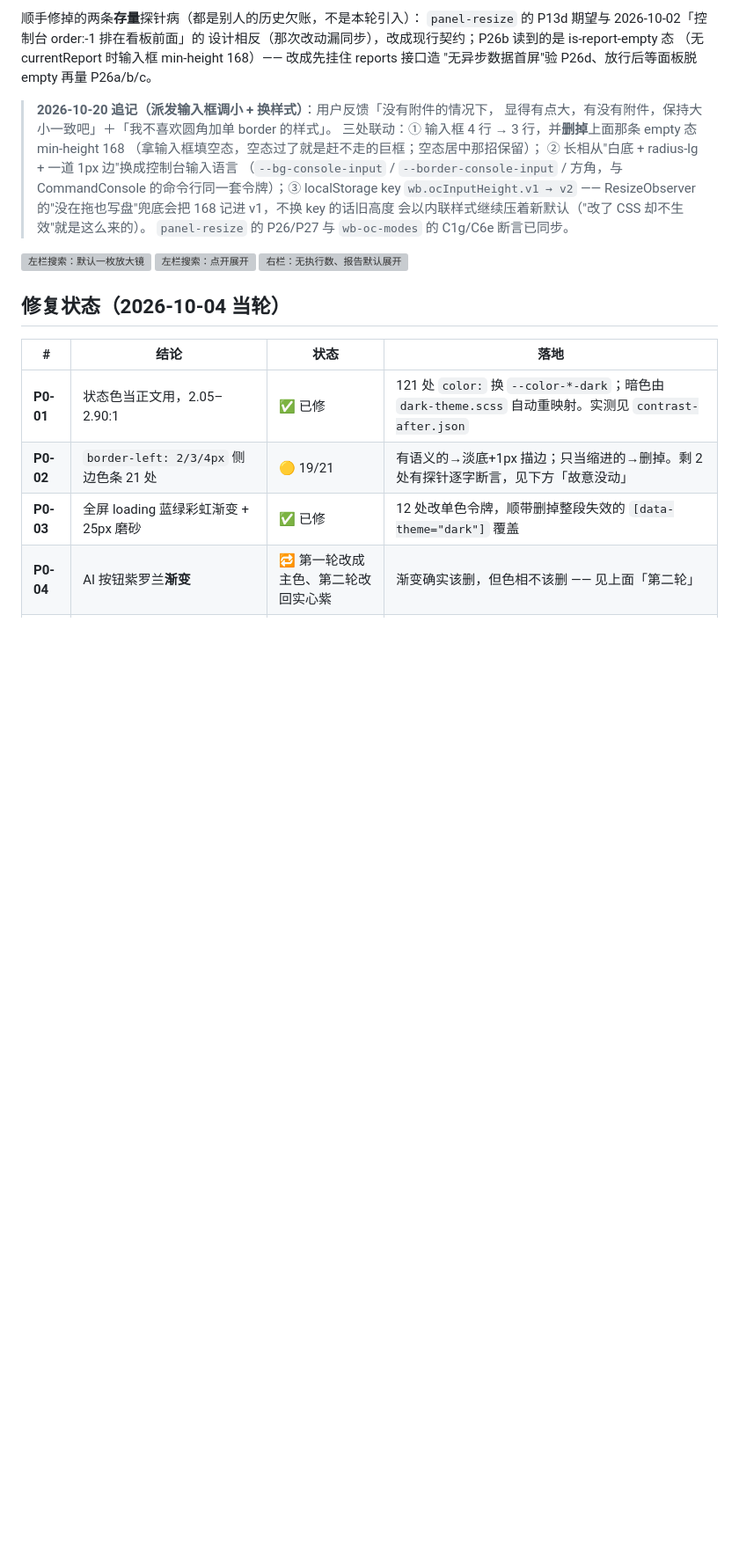
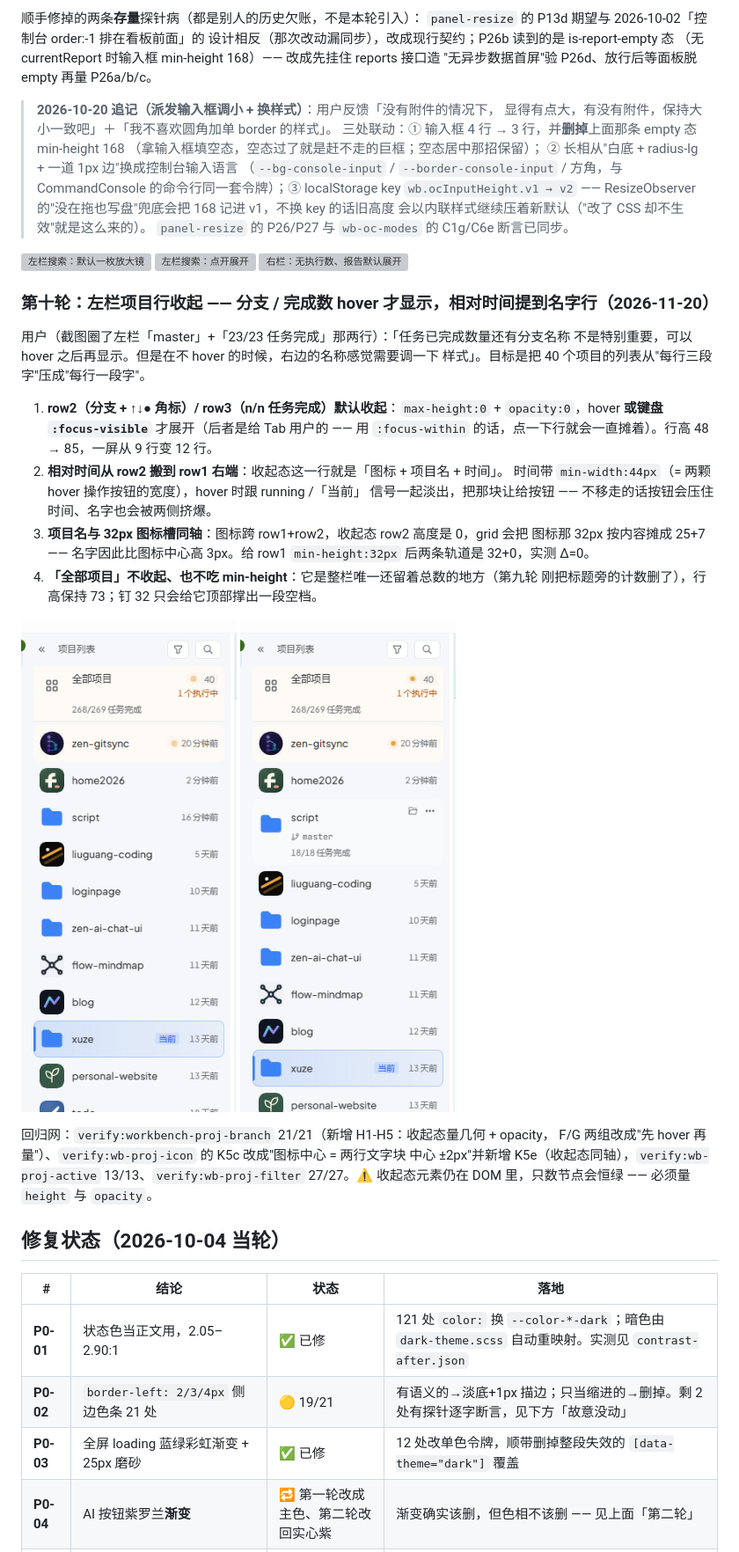
Before and after one commit to xz333221/zen-gitsync, a Markdown page: docs/ui-audit/README.md, the part around the change. Shown at 88% size. Drawn GitHub-style; pictures changed too: docs/ui-audit/wb-proj-row-hover.png (added), docs/ui-audit/wb-proj-row-idle.png (added); blank space fills up the shorter version; grey boxes are pictures that could not be loaded.

```diff
--- a/docs/ui-audit/README.md
+++ b/docs/ui-audit/README.md
@@ -294,6 +294,32 @@ tsc 与 build 均通过。`verify:ui-consistency` 3 条红为存量
 ![左栏搜索：默认一枚放大镜](./wb-proj-search-idle.png)
 ![左栏搜索：点开展开](./wb-proj-search-open.png)
 ![右栏：无执行数、报告默认展开](./wb-oc-report-open.png)
+
+### 第十轮：左栏项目行收起 —— 分支 / 完成数 hover 才显示，相对时间提到名字行（2026-11-20）
+
+用户（截图圈了左栏「master」+「23/23 任务完成」那两行）：「任务已完成数量还有分支名称
+不是特别重要，可以 hover 之后再显示。但是在不 hover 的时候，右边的名称感觉需要调一下
+样式」。目标是把 40 个项目的列表从"每行三段字"压成"每行一段字"。
+
+1. **row2（分支 + ↑↓● 角标）/ row3（n/n 任务完成）默认收起**：`max-height:0` +
+   `opacity:0`，hover **或键盘 `:focus-visible`** 才展开（后者是给 Tab 用户的 ——
+   用 `:focus-within` 的话，点一下行就会一直摊着）。行高 48 → 85，一屏从 9 行变 12 行。
+2. **相对时间从 row2 搬到 row1 右端**：收起态这一行就是「图标 + 项目名 + 时间」。
+   时间带 `min-width:44px`（= 两颗 hover 操作按钮的宽度），hover 时跟 running /「当前」
+   信号一起淡出，把那块让给按钮 —— 不移走的话按钮会压住时间、名字也会被两侧挤爆。
+3. **项目名与 32px 图标槽同轴**：图标跨 row1+row2，收起态 row2 高度是 0，grid 会把
+   图标那 32px 按内容摊成 25+7 —— 名字因此比图标中心高 3px。给 row1 `min-height:32px`
+   后两条轨道是 32+0，实测 Δ=0。
+4. **「全部项目」不收起、也不吃 min-height**：它是整栏唯一还留着总数的地方（第九轮
+   刚把标题旁的计数删了），行高保持 73；钉 32 只会给它顶部撑出一段空档。
+
+![左栏项目行：收起态（分支 / 完成数已藏起）](./wb-proj-row-idle.png)
+![左栏项目行：hover 展开（时间让位给两颗按钮）](./wb-proj-row-hover.png)
+
+回归网：`verify:workbench-proj-branch` 21/21（新增 H1-H5：收起态量几何 + opacity，
+F/G 两组改成"先 hover 再量"）、`verify:wb-proj-icon` 的 K5c 改成"图标中心 = 两行文字块
+中心 ±2px"并新增 K5e（收起态同轴），`verify:wb-proj-active` 13/13、`verify:wb-proj-filter`
+27/27。⚠️ 收起态元素仍在 DOM 里，只数节点会恒绿 —— 必须量 `height` 与 `opacity`。
 
 
 
```
Also changed, not shown: 3 other files.
